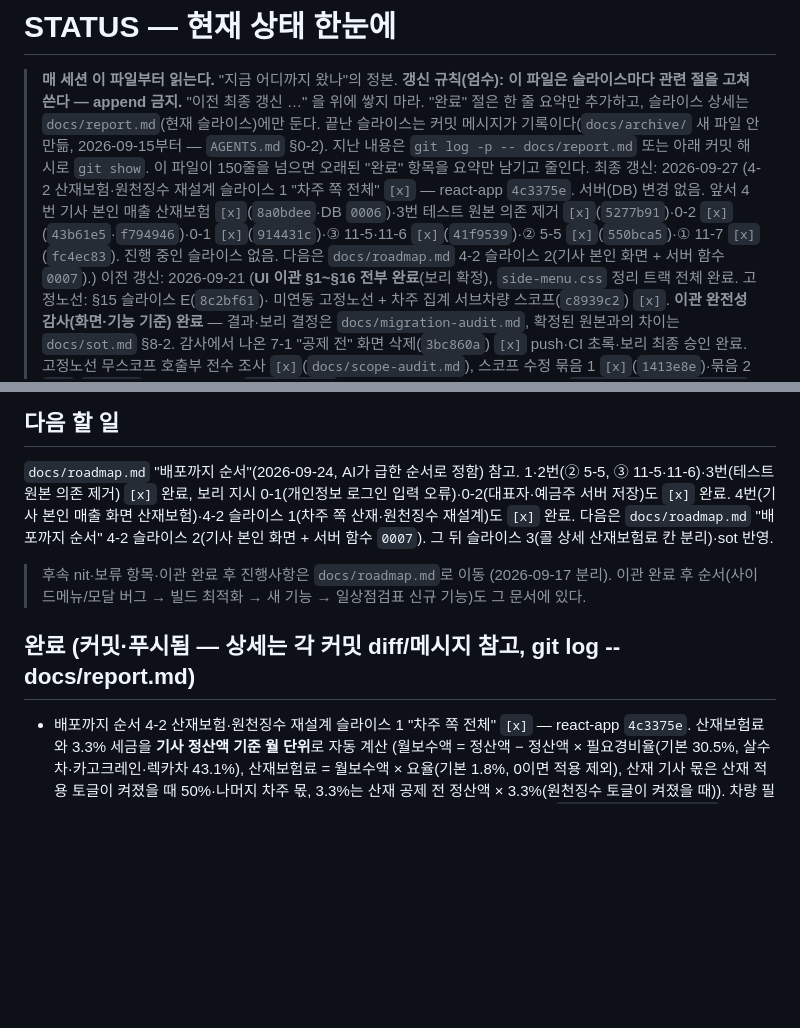
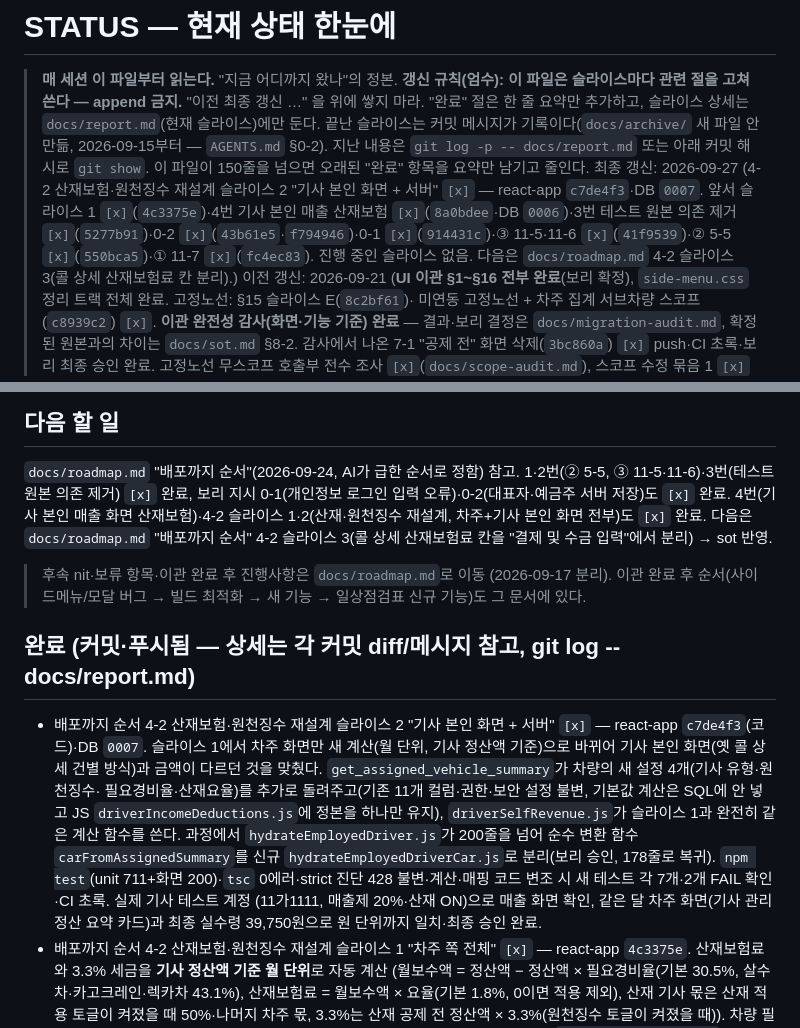
Before and after one commit to mung2nyang/ubiquitous-parakeet, a Markdown page: STATUS.md, 2 parts joined by grey strips. Drawn GitHub-style; blank space fills up the shorter version.

```diff
--- a/STATUS.md
+++ b/STATUS.md
@@ -8,8 +8,8 @@
 > `AGENTS.md` §0-2). 지난 내용은 `git log -p -- docs/report.md` 또는 아래
 > 커밋 해시로 `git show`.
 > 이 파일이 150줄을 넘으면 오래된 "완료" 항목을 요약만 남기고 줄인다.
-> 최종 갱신: 2026-09-27 (4-2 산재보험·원천징수 재설계 슬라이스 1 "차주 쪽 전체" `[x]` — react-app `4c3375e`. 서버(DB) 변경 없음.
-> 앞서 4번 기사 본인 매출 산재보험 `[x]`(`8a0bdee`·DB `0006`)·3번 테스트 원본 의존 제거 `[x]`(`5277b91`)·0-2 `[x]`(`43b61e5`·`f794946`)·0-1 `[x]`(`914431c`)·③ 11-5·11-6 `[x]`(`41f9539`)·② 5-5 `[x]`(`550bca5`)·① 11-7 `[x]`(`fc4ec83`). 진행 중인 슬라이스 없음. 다음은 `docs/roadmap.md` 4-2 슬라이스 2(기사 본인 화면 + 서버 함수 `0007`).)
+> 최종 갱신: 2026-09-27 (4-2 산재보험·원천징수 재설계 슬라이스 2 "기사 본인 화면 + 서버" `[x]` — react-app `c7de4f3`·DB `0007`.
+> 앞서 슬라이스 1 `[x]`(`4c3375e`)·4번 기사 본인 매출 산재보험 `[x]`(`8a0bdee`·DB `0006`)·3번 테스트 원본 의존 제거 `[x]`(`5277b91`)·0-2 `[x]`(`43b61e5`·`f794946`)·0-1 `[x]`(`914431c`)·③ 11-5·11-6 `[x]`(`41f9539`)·② 5-5 `[x]`(`550bca5`)·① 11-7 `[x]`(`fc4ec83`). 진행 중인 슬라이스 없음. 다음은 `docs/roadmap.md` 4-2 슬라이스 3(콜 상세 산재보험료 칸 분리).)
 > 이전 갱신: 2026-09-21 (**UI 이관 §1~§16 전부 완료**(보리 확정),
 > `side-menu.css` 정리 트랙 전체 완료. 고정노선: §15 슬라이스 E(`8c2bf61`)·
 > 미연동 고정노선 + 차주 집계 서브차량 스코프(`c8939c2`) `[x]`. **이관 완전성
@@ -61,8 +61,8 @@ A(`fd00727`)·B(`6a9b860`)·C(`2d35b06`), ② 죽은 CSS 삭제(`48c8a79`),
 
 `docs/roadmap.md` "배포까지 순서"(2026-09-24, AI가 급한 순서로 정함) 참고.
 1·2번(② 5-5, ③ 11-5·11-6)·3번(테스트 원본 의존 제거) `[x]` 완료, 보리 지시 0-1(개인정보 로그인 입력 오류)·0-2(대표자·예금주 서버 저장)도 `[x]` 완료.
-4번(기사 본인 매출 화면 산재보험)·4-2 슬라이스 1(차주 쪽 산재·원천징수 재설계)도 `[x]` 완료.
-다음은 `docs/roadmap.md` "배포까지 순서" 4-2 슬라이스 2(기사 본인 화면 + 서버 함수 `0007`). 그 뒤 슬라이스 3(콜 상세 산재보험료 칸 분리)·sot 반영.
+4번(기사 본인 매출 화면 산재보험)·4-2 슬라이스 1·2(산재·원천징수 재설계, 차주+기사 본인 화면 전부)도 `[x]` 완료.
+다음은 `docs/roadmap.md` "배포까지 순서" 4-2 슬라이스 3(콜 상세 산재보험료 칸을 "결제 및 수금 입력"에서 분리) → sot 반영.
 
 > 후속 nit·보류 항목·이관 완료 후 진행사항은 `docs/roadmap.md`로 이동
 > (2026-09-17 분리). 이관 완료 후 순서(사이드메뉴/모달 버그 → 빌드
@@ -70,6 +70,12 @@ A(`fd00727`)·B(`6a9b860`)·C(`2d35b06`), ② 죽은 CSS 삭제(`48c8a79`),
 
 ## 완료 (커밋·푸시됨 — 상세는 각 커밋 diff/메시지 참고, git log -- docs/report.md)
 
+- 배포까지 순서 4-2 산재보험·원천징수 재설계 슬라이스 2 "기사 본인 화면 + 서버" `[x]` — react-app `c7de4f3`(코드)·DB `0007`. 슬라이스 1에서 차주 화면만 새 계산(월 단위,
+  기사 정산액 기준)으로 바뀌어 기사 본인 화면(옛 콜 상세 건별 방식)과 금액이 다르던 것을 맞췄다. `get_assigned_vehicle_summary`가 차량의 새 설정 4개(기사 유형·원천징수·
+  필요경비율·산재요율)를 추가로 돌려주고(기존 11개 컬럼·권한·보안 설정 불변, 기본값 계산은 SQL에 안 넣고 JS `driverIncomeDeductions.js`에 정본을 하나만 유지), `driverSelfRevenue.js`가
+  슬라이스 1과 완전히 같은 계산 함수를 쓴다. 과정에서 `hydrateEmployedDriver.js`가 200줄을 넘어 순수 변환 함수 `carFromAssignedSummary`를 신규 `hydrateEmployedDriverCar.js`로
+  분리(보리 승인, 178줄로 복귀). `npm test`(unit 711+화면 200)·`tsc` 0에러·strict 진단 428 불변·계산·매핑 코드 변조 시 새 테스트 각 7개·2개 FAIL 확인·CI 초록. 실제 기사 테스트 계정
+  (11가1111, 매출제 20%·산재 ON)으로 매출 화면 확인, 같은 달 차주 화면(기사 관리 정산 요약 카드)과 최종 실수령 39,750원으로 원 단위까지 일치·최종 승인 완료.
 - 배포까지 순서 4-2 산재보험·원천징수 재설계 슬라이스 1 "차주 쪽 전체" `[x]` — react-app `4c3375e`. 산재보험료와 3.3% 세금을 **기사 정산액 기준 월 단위**로 자동 계산
   (월보수액 = 정산액 − 정산액 × 필요경비율(기본 30.5%, 살수차·카고크레인·렉카차 43.1%), 산재보험료 = 월보수액 × 요율(기본 1.8%, 0이면 적용 제외), 산재 기사 몫은 산재 적용
   토글이 켜졌을 때 50%·나머지 차주 몫, 3.3%는 산재 공제 전 정산액 × 3.3%(원천징수 토글이 켜졌을 때)). 차량 필드 4개(기사 유형·원천징수·필요경비율·산재요율)를 추가하고
```
Also changed, not shown: docs/report.md (+67 -52 lines), docs/roadmap.md (+2 -2 lines).
